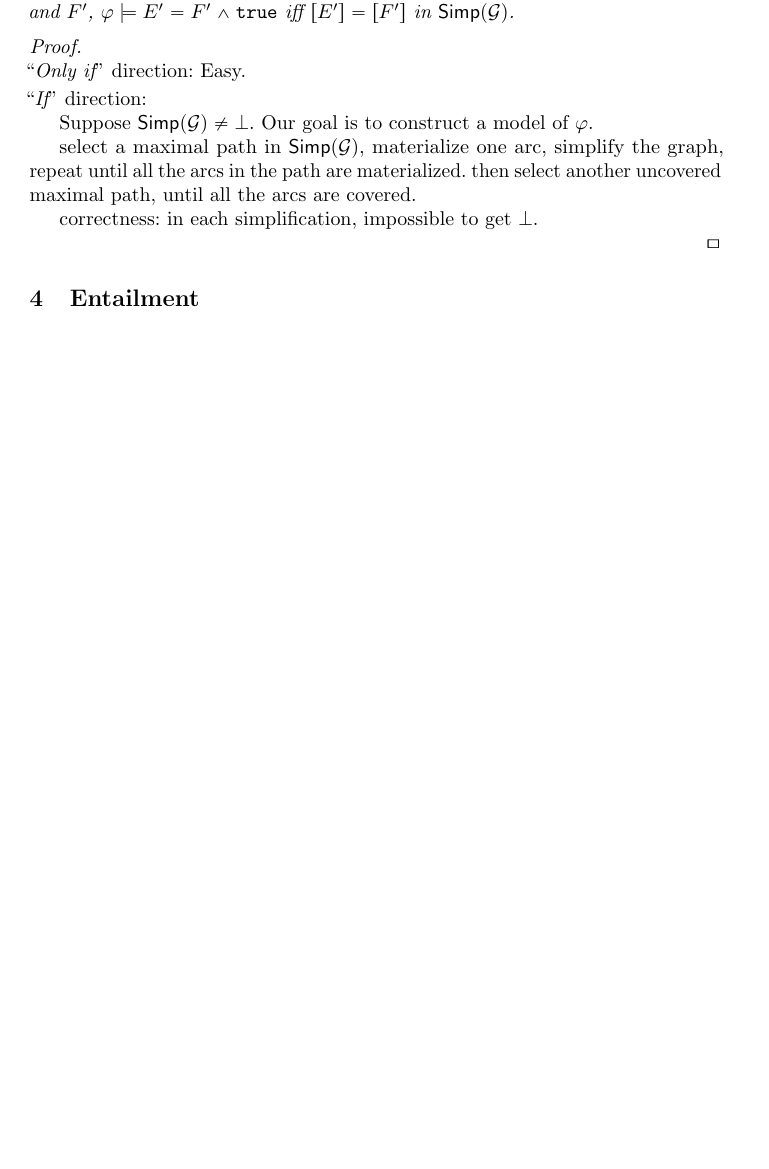
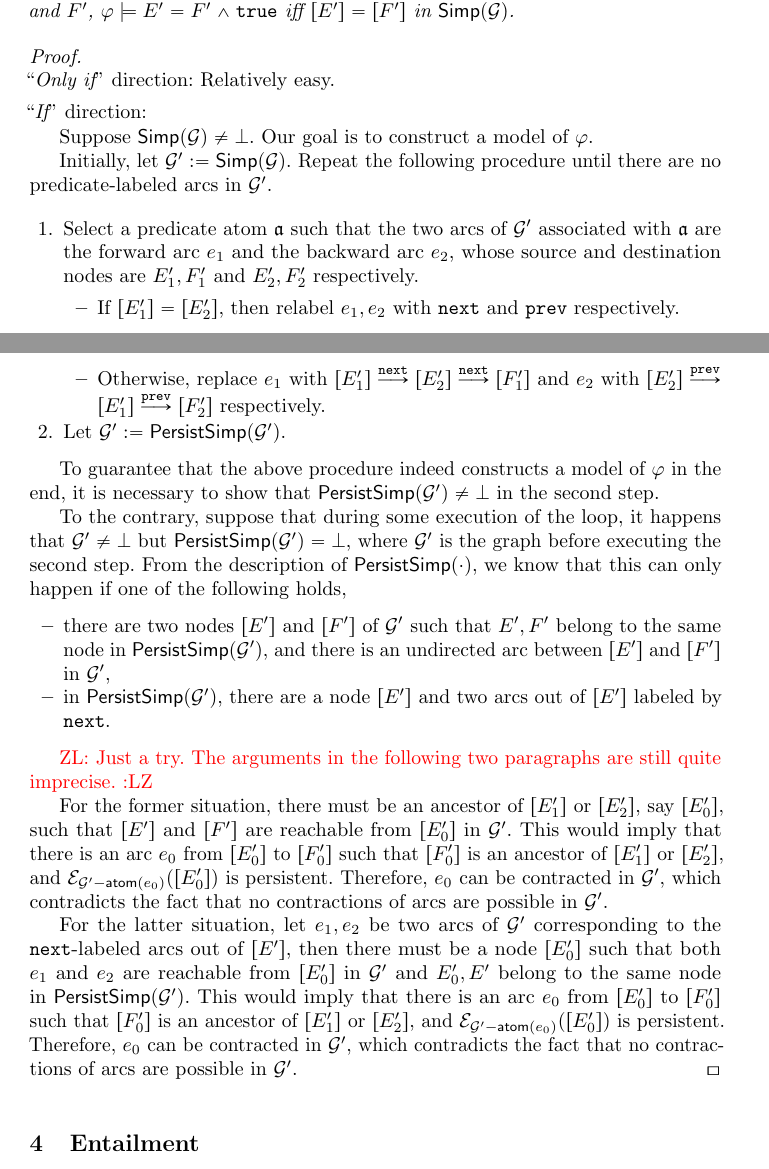
Before and after one commit to zhilin02/sl-tract, a LaTeX paper (sl-tract.tex, which reads macros.tex): part of page 11 of 20 before the commit and two parts of pages 11 and 12 of 21 after it, the two joined at a grey line, cut so that both start at the same text, the shorter picture padded with empty space. Compiled offline with pdfLaTeX.

Commit message:
sat of dllseg: proof

```diff
--- a/macros.tex
+++ b/macros.tex
@@ -204,3 +204,7 @@
 
 
 \newcommand{\atoms}{\mathsf{Atoms}}
+
+\newcommand{\anatom}{\mathfrak{a}}
+
+\newcommand {\aedge}[1] {\ensuremath{\stackrel{#1}{\longrightarrow}}}
--- a/sl-tract.tex
+++ b/sl-tract.tex
@@ -697,7 +697,7 @@ Let $\varphi$ be an SLID[$\dllseg$] formula, $\Gg$ be the graph representation o
 
 \begin{proof}
 \ \\
-\noindent ``{\it Only if}'' direction: Easy.
+\noindent ``{\it Only if}'' direction: Relatively easy.
 
 \smallskip
 
@@ -705,10 +705,32 @@ Let $\varphi$ be an SLID[$\dllseg$] formula, $\Gg$ be the graph representation o
 
 Suppose $\simp(\Gg) \neq \bot$. Our goal is to construct a model of $\varphi$.
 
-select a maximal path in $\simp(\Gg)$, materialize one arc, simplify the graph, repeat until all the arcs in the path are materialized. then select another uncovered maximal path, until all the arcs are covered.
+Initially, let $\Gg':=\simp(\Gg)$. Repeat the following procedure until there are no predicate-labeled arcs in $\Gg'$.
+\begin{enumerate}
+\item Select a predicate atom $\anatom$ such that the two arcs of $\Gg'$ associated with $\anatom$ are the forward arc $e_1$ and the backward arc $e_2$, whose source and destination nodes are $E'_1, F'_1$ and $E'_2, F'_2$ respectively.
 
-correctness: in each simplification, impossible to get $\bot$.
+\begin{itemize}
+\item If $[E'_1] = [E'_2]$, then relabel $e_1,e_2$ with $\fnext$ and $\fprev$ respectively.
+\item Otherwise, replace $e_1$ with $[E'_1] \aedge{\fnext} [E'_2] \aedge{\fnext} [F'_1]$ and $e_2$ with $[E'_2] \aedge{\fprev} [E'_1] \aedge{\fprev} [F'_2]$ respectively.
+\end{itemize}
 
+\item Let $\Gg':=\persistsimp(\Gg')$.
+\end{enumerate}
+
+To guarantee that the above procedure indeed constructs a model of $\varphi$ in the end, it is necessary to show that $\persistsimp(\Gg') \neq \bot$ in the second step.
+
+To the contrary, suppose that during some execution of the loop, it happens that $\Gg' \neq \bot$ but $\persistsimp(\Gg') = \bot$, where $\Gg'$ is the graph before executing the second step. From the description of $\persistsimp(\cdot)$, we know that this can only happen if  one of the following holds,
+\begin{itemize}
+\item there are two nodes  $[E']$ and $[F']$ of $\Gg'$ such that $E',F'$ belong to the same node in $\persistsimp(\Gg')$, and there is an undirected arc between $[E']$ and $[F']$ in $\Gg'$,
+
+\item in $\persistsimp(\Gg')$, there are a node $[E']$ and two arcs out of $[E']$ labeled by $\fnext$.
+\end{itemize}
+
+\zhilin{Just a try. The arguments in the following two paragraphs are still quite imprecise.}
+
+For the former situation, there must be an ancestor of $[E'_1]$ or $[E'_2]$, say $[E'_0]$, such that $[E']$ and $[F']$ are reachable from $[E'_0]$ in $\Gg'$. This would imply that there is an arc $e_0$ from $[E'_0]$ to $[F'_0]$ such that $[F'_0]$ is an ancestor of $[E'_1]$ or $[E'_2]$, and $\Ee_{\Gg'-\atom(e_0)}([E'_0])$ is persistent. Therefore, $e_0$ can be contracted in $\Gg'$, which contradicts the fact that no contractions of arcs are possible in $\Gg'$.
+
+For the latter situation, let $e_1,e_2$ be two arcs of $\Gg'$ corresponding to the $\fnext$-labeled arcs out of $[E']$, then there must be a node $[E'_0]$ such that both $e_1$ and $e_2$ are reachable from $[E'_0]$ in $\Gg'$ and $E'_0, E'$ belong to the same node in $\persistsimp(\Gg')$. This would imply that there is an arc $e_0$ from $[E'_0]$ to $[F'_0]$ such that $[F'_0]$ is an ancestor of $[E'_1]$ or $[E'_2]$, and $\Ee_{\Gg'-\atom(e_0)}([E'_0])$ is persistent. Therefore, $e_0$ can be contracted in $\Gg'$, which contradicts the fact that no contractions of arcs are possible in $\Gg'$.
 \qed
 \end{proof}
 
```
